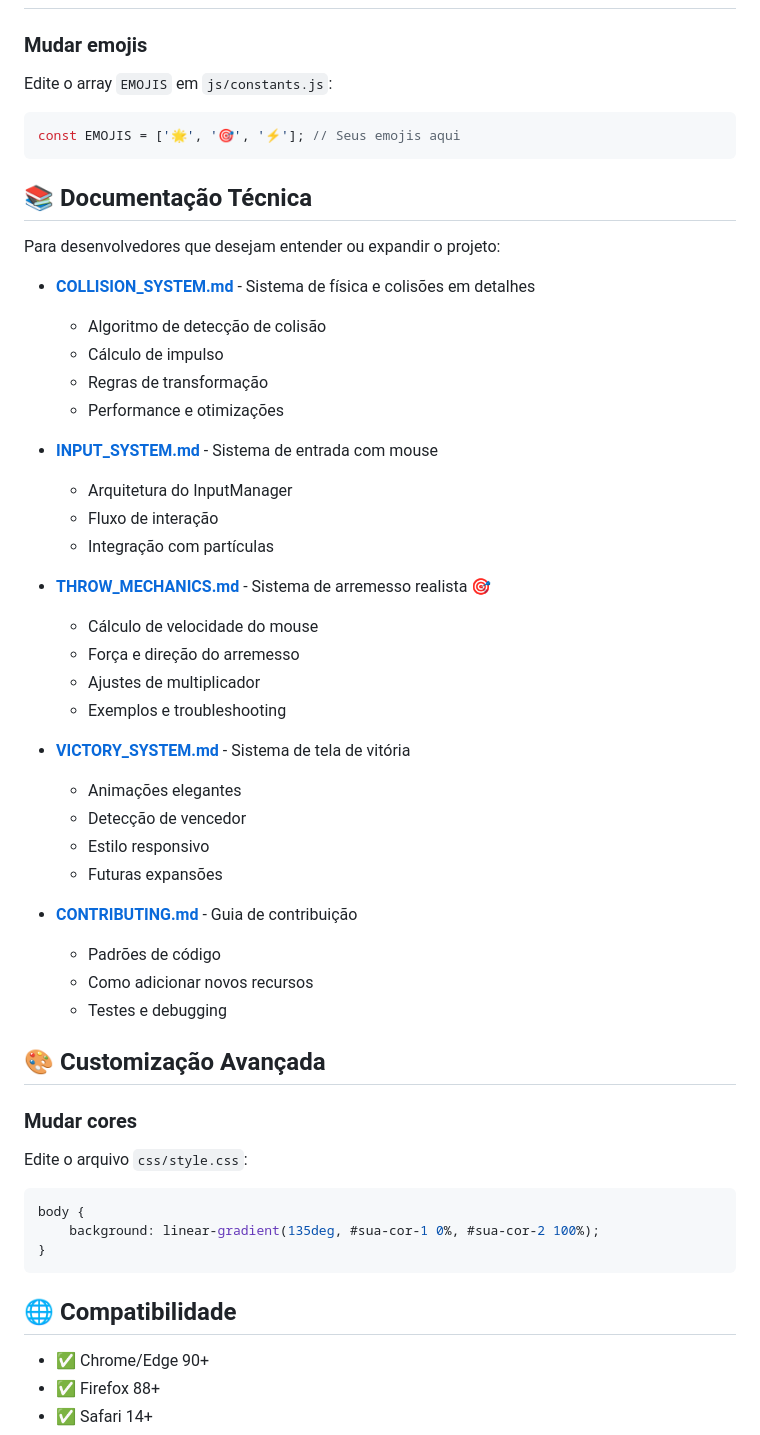
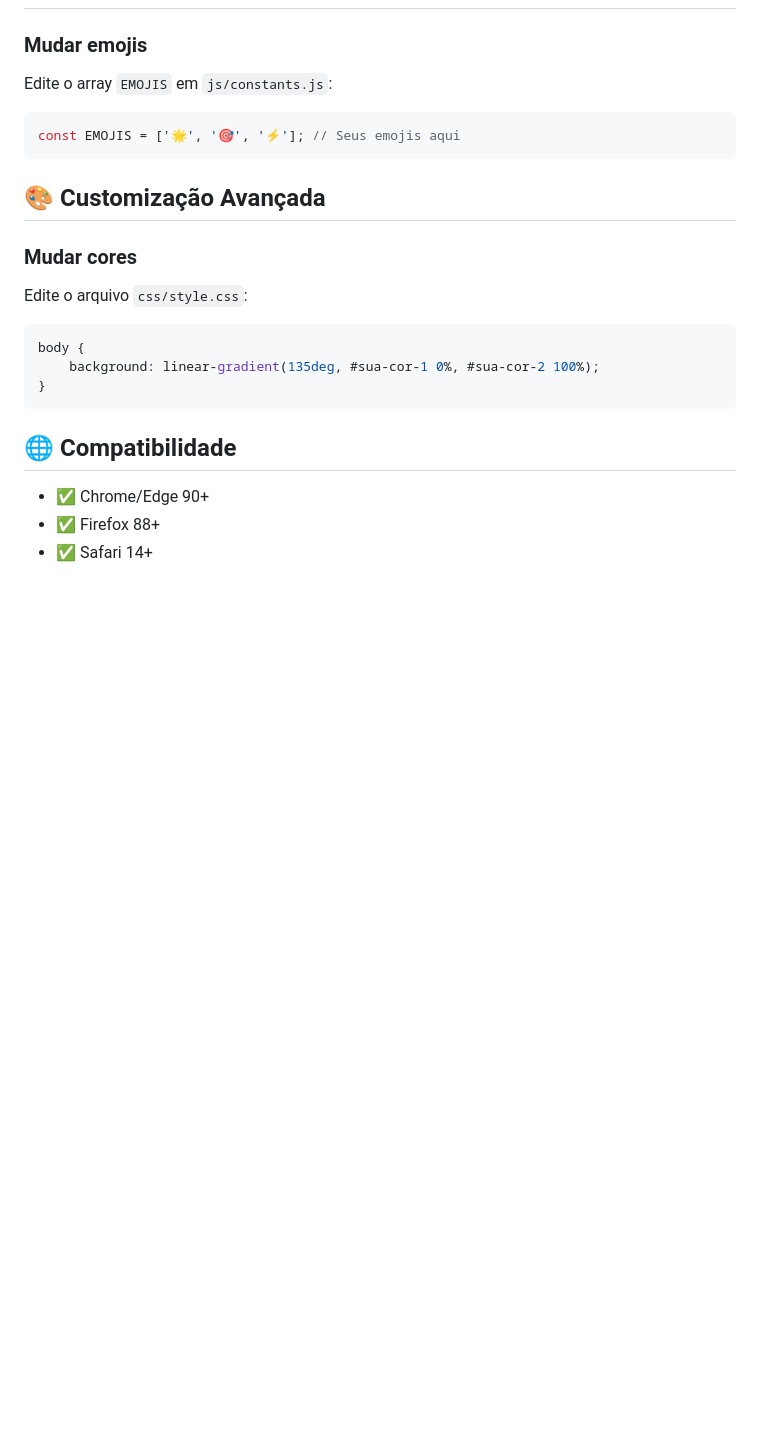
Before and after one commit to pedroPecly/pedra-papel-tesoura, a Markdown page: README.md, the part around the change. Rendered like a GitHub page; blank space fills up the shorter version.

````diff
--- a/README.md
+++ b/README.md
@@ -133,38 +133,6 @@ Edite o array `EMOJIS` em `js/constants.js`:
 const EMOJIS = ['🌟', '🎯', '⚡']; // Seus emojis aqui
 ```
 
-## 📚 Documentação Técnica
-
-Para desenvolvedores que desejam entender ou expandir o projeto:
-
-- **[COLLISION_SYSTEM.md](docs/COLLISION_SYSTEM.md)** - Sistema de física e colisões em detalhes
-  - Algoritmo de detecção de colisão
-  - Cálculo de impulso
-  - Regras de transformação
-  - Performance e otimizações
-
-- **[INPUT_SYSTEM.md](docs/INPUT_SYSTEM.md)** - Sistema de entrada com mouse
-  - Arquitetura do InputManager
-  - Fluxo de interação
-  - Integração com partículas
-
-- **[THROW_MECHANICS.md](docs/THROW_MECHANICS.md)** - Sistema de arremesso realista 🎯
-  - Cálculo de velocidade do mouse
-  - Força e direção do arremesso
-  - Ajustes de multiplicador
-  - Exemplos e troubleshooting
-
-- **[VICTORY_SYSTEM.md](docs/VICTORY_SYSTEM.md)** - Sistema de tela de vitória
-  - Animações elegantes
-  - Detecção de vencedor
-  - Estilo responsivo
-  - Futuras expansões
-
-- **[CONTRIBUTING.md](docs/CONTRIBUTING.md)** - Guia de contribuição
-  - Padrões de código
-  - Como adicionar novos recursos
-  - Testes e debugging
-
 ## 🎨 Customização Avançada
 
 ### Mudar cores
````
